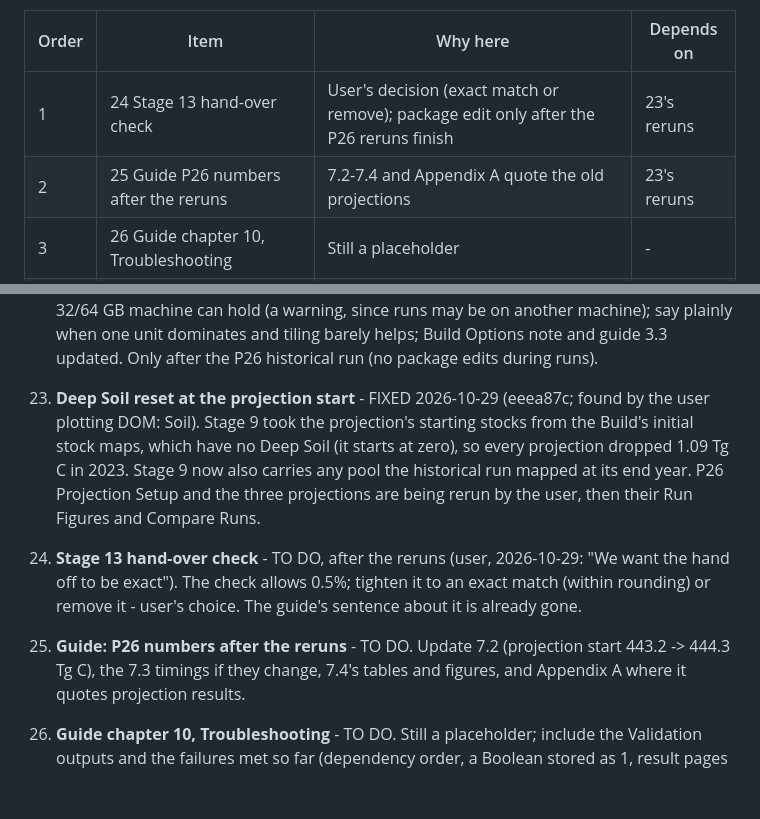
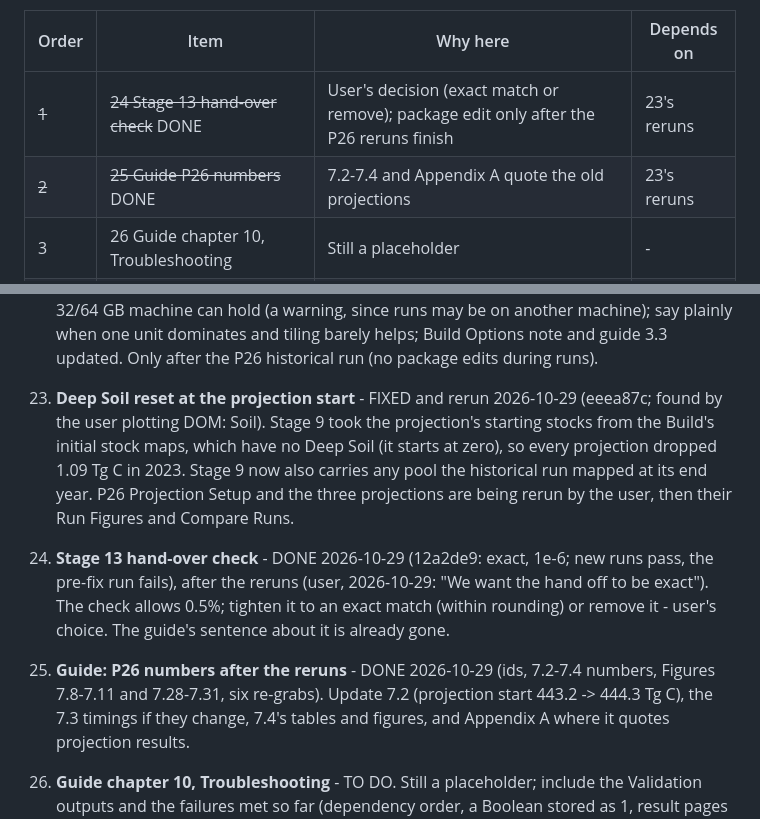
Before and after one commit to bsleeter/lucasCore, a Markdown page: docs/ui-improvements.md, 2 parts joined by grey strips. GitHub-like rendering; blank space fills up the shorter version.

Commit message:
To-do: 23-25 done (Deep Soil reruns, exact hand-over check, guide numbers)
Co-Authored-By: Claude Opus 5.5 <noreply@anthropic.com>

```diff
--- a/docs/ui-improvements.md
+++ b/docs/ui-improvements.md
@@ -23,8 +23,8 @@ Open items added 2026-10-29, in order (they come before 9-14):
 
 | Order | Item | Why here | Depends on |
 | --- | --- | --- | --- |
-| 1 | 24 Stage 13 hand-over check | User's decision (exact match or remove); package edit only after the P26 reruns finish | 23's reruns |
-| 2 | 25 Guide P26 numbers after the reruns | 7.2-7.4 and Appendix A quote the old projections | 23's reruns |
+| ~~1~~ | ~~24 Stage 13 hand-over check~~ DONE | User's decision (exact match or remove); package edit only after the P26 reruns finish | 23's reruns |
+| ~~2~~ | ~~25 Guide P26 numbers~~ DONE | 7.2-7.4 and Appendix A quote the old projections | 23's reruns |
 | 3 | 26 Guide chapter 10, Troubleshooting | Still a placeholder | - |
 | 4 | 22 Automatic spatial tiles | Proposed; P26 historical run is done, so package edits are no longer blocked by it | - |
 | 5 | 27 Scenarios of one library at once from R | Test speed (database locked) | - |
@@ -358,13 +358,13 @@ figures, which are redone once after the P26 rerun.
     (~1.5 GB fixed + ~10 KB per 150 m cell, from the 24 Oct P26 measurements) with the jobs a 32/64 GB machine can hold (a warning, since
     runs may be on another machine); say plainly when one unit dominates and tiling barely helps; Build Options note and guide 3.3 updated.
     Only after the P26 historical run (no package edits during runs).
-23. **Deep Soil reset at the projection start** - FIXED 2026-10-29 (eeea87c; found by the user plotting DOM: Soil). Stage 9 took the
+23. **Deep Soil reset at the projection start** - FIXED and rerun 2026-10-29 (eeea87c; found by the user plotting DOM: Soil). Stage 9 took the
     projection's starting stocks from the Build's initial stock maps, which have no Deep Soil (it starts at zero), so every projection
     dropped 1.09 Tg C in 2023. Stage 9 now also carries any pool the historical run mapped at its end year. P26 Projection Setup and
     the three projections are being rerun by the user, then their Run Figures and Compare Runs.
-24. **Stage 13 hand-over check** - TO DO, after the reruns (user, 2026-10-29: "We want the hand off to be exact"). The check allows
+24. **Stage 13 hand-over check** - DONE 2026-10-29 (12a2de9: exact, 1e-6; new runs pass, the pre-fix run fails), after the reruns (user, 2026-10-29: "We want the hand off to be exact"). The check allows
     0.5%; tighten it to an exact match (within rounding) or remove it - user's choice. The guide's sentence about it is already gone.
-25. **Guide: P26 numbers after the reruns** - TO DO. Update 7.2 (projection start 443.2 -> 444.3 Tg C), the 7.3 timings if they change,
+25. **Guide: P26 numbers after the reruns** - DONE 2026-10-29 (ids, 7.2-7.4 numbers, Figures 7.8-7.11 and 7.28-7.31, six re-grabs). Update 7.2 (projection start 443.2 -> 444.3 Tg C), the 7.3 timings if they change,
     7.4's tables and figures, and Appendix A where it quotes projection results.
 26. **Guide chapter 10, Troubleshooting** - TO DO. Still a placeholder; include the Validation outputs and the failures met so far
     (dependency order, a Boolean stored as 1, result pages greyed out, spatial multiprocessing mask).
```
